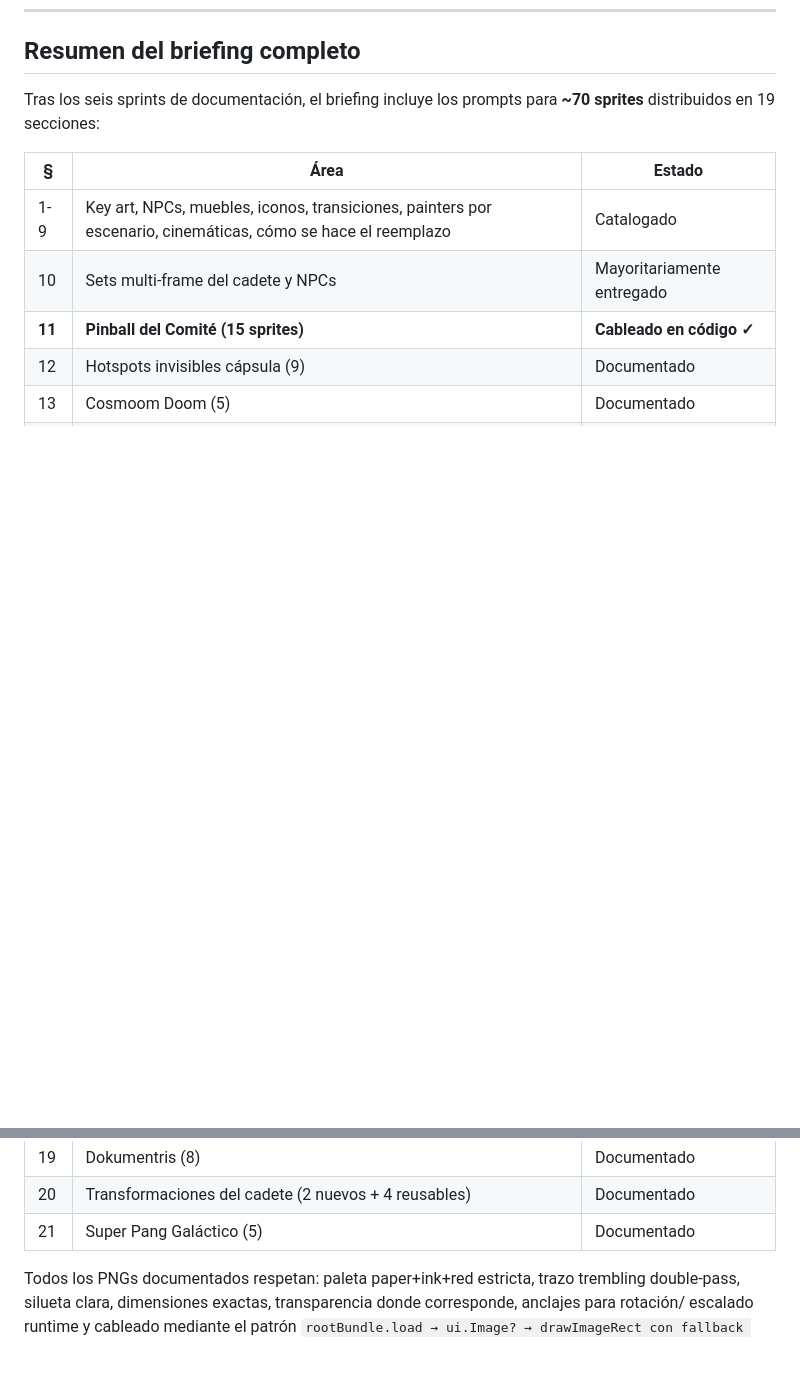
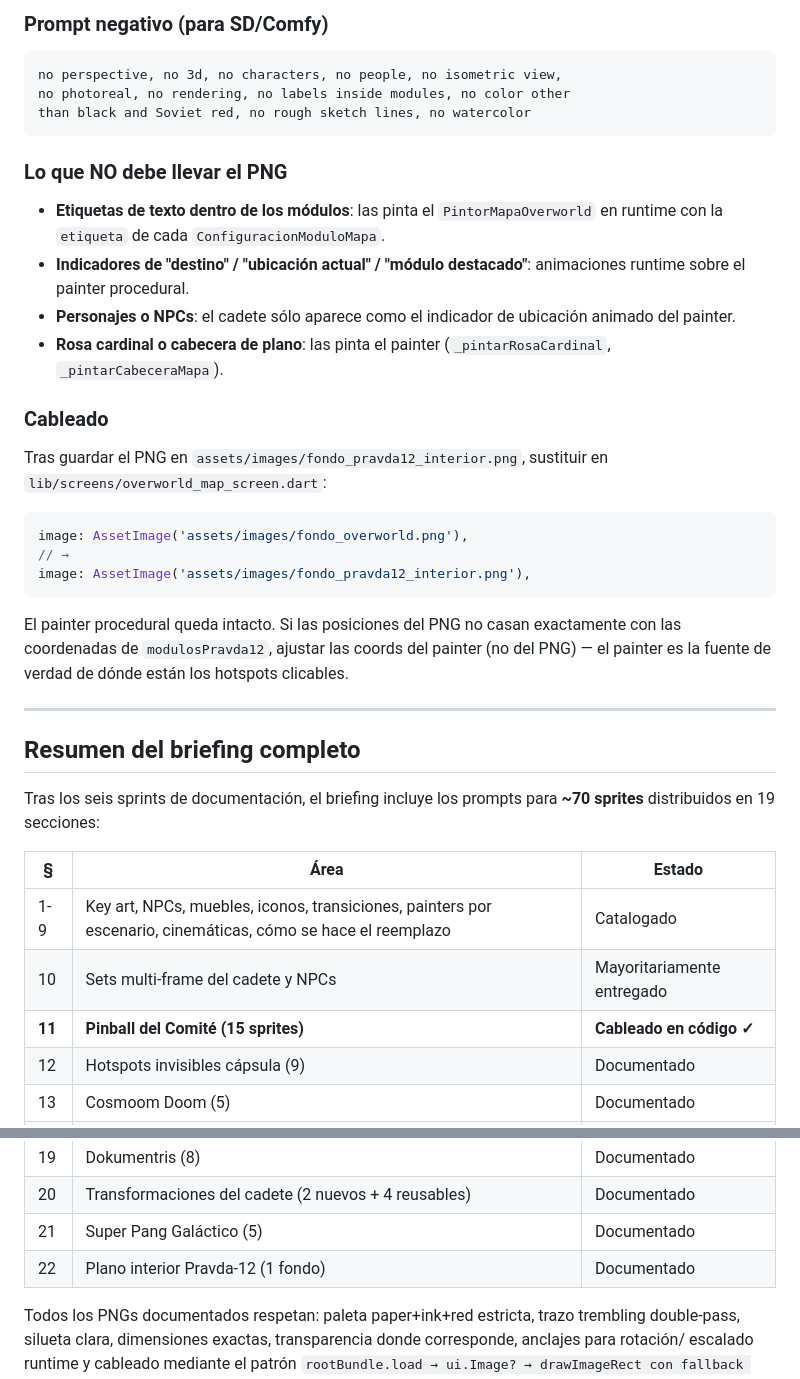
Before and after one commit to JosuIru/camarada-del-vacio, a Markdown page: BRIEFING_ARTE.md, 2 parts joined by grey strips. GitHub-like rendering; blank space fills up the shorter version.

````diff
--- a/BRIEFING_ARTE.md
+++ b/BRIEFING_ARTE.md
@@ -3710,3 +3794,41 @@ overlay aparte (no parte del painter).
+### Prompt negativo (para SD/Comfy)
+
+```
+no perspective, no 3d, no characters, no people, no isometric view,
+no photoreal, no rendering, no labels inside modules, no color other
+than black and Soviet red, no rough sketch lines, no watercolor
+```
+
+### Lo que NO debe llevar el PNG
+
+- **Etiquetas de texto dentro de los módulos**: las pinta el
+  `PintorMapaOverworld` en runtime con la `etiqueta` de cada
+  `ConfiguracionModuloMapa`.
+- **Indicadores de "destino" / "ubicación actual" / "módulo
+  destacado"**: animaciones runtime sobre el painter procedural.
+- **Personajes o NPCs**: el cadete sólo aparece como el indicador
+  de ubicación animado del painter.
+- **Rosa cardinal o cabecera de plano**: las pinta el painter
+  (`_pintarRosaCardinal`, `_pintarCabeceraMapa`).
+
+### Cableado
+
+Tras guardar el PNG en `assets/images/fondo_pravda12_interior.png`,
+sustituir en `lib/screens/overworld_map_screen.dart`:
+
+```dart
+image: AssetImage('assets/images/fondo_overworld.png'),
+// →
+image: AssetImage('assets/images/fondo_pravda12_interior.png'),
+```
+
+El painter procedural queda intacto. Si las posiciones del PNG no
+casan exactamente con las coordenadas de `modulosPravda12`,
+ajustar las coords del painter (no del PNG) — el painter es la
+fuente de verdad de dónde están los hotspots clicables.
+
+---
+
 ## Resumen del briefing completo
 
 Tras los seis sprints de documentación, el briefing incluye los
@@ -3727,6 +3849,7 @@ prompts para **~70 sprites** distribuidos en 19 secciones:
 | 19 | Dokumentris (8) | Documentado |
 | 20 | Transformaciones del cadete (2 nuevos + 4 reusables) | Documentado |
 | 21 | Super Pang Galáctico (5) | Documentado |
+| 22 | Plano interior Pravda-12 (1 fondo) | Documentado |
 
 Todos los PNGs documentados respetan: paleta paper+ink+red
 estricta, trazo trembling double-pass, silueta clara, dimensiones
````
Also changed, not shown: other parts of BRIEFING_ARTE.md (+84 -0 lines).
